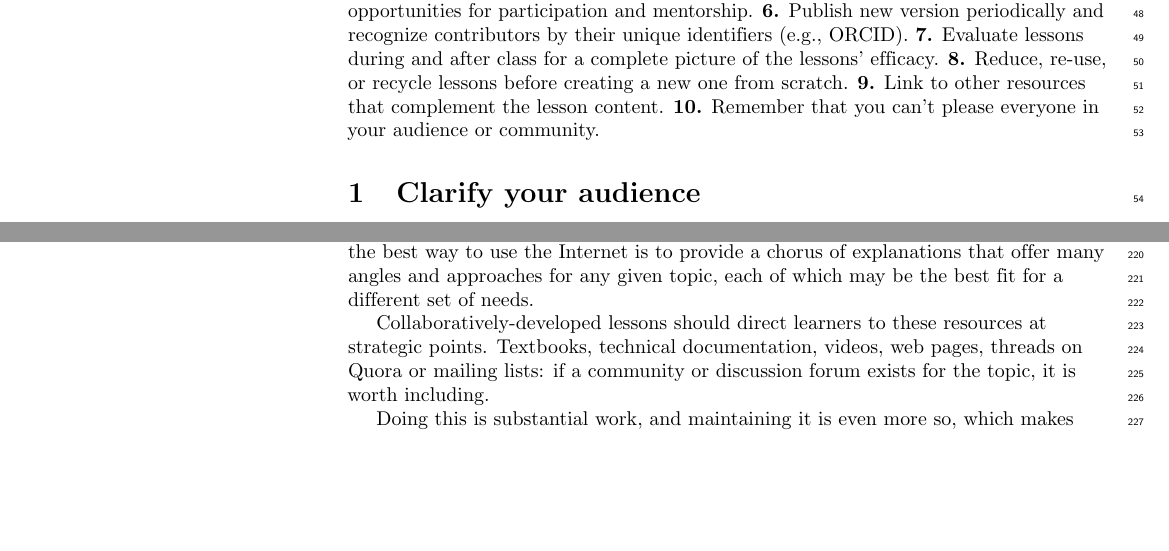
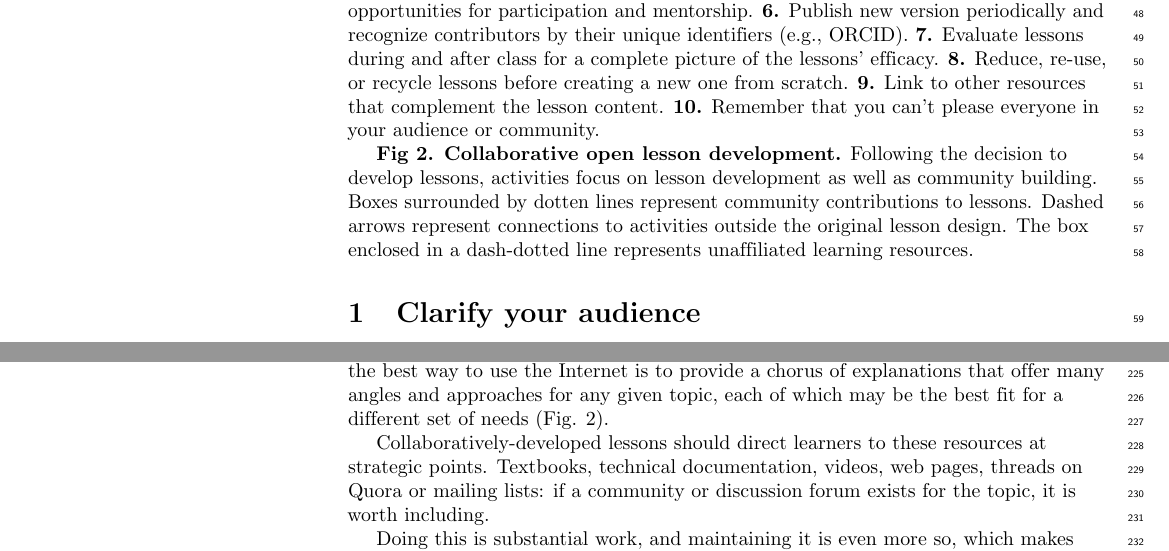
Before and after one commit to swcarpentry/collaborative-lesson-development, a LaTeX document (paper.tex): two parts of pages 2 and 6 of 11, joined at a grey line, cut so that both start at the same text, the shorter picture padded with empty space. Compiled offline with pdfLaTeX.

Commit message:
adding caption and cites for fig 2

```diff
--- a/paper.tex
+++ b/paper.tex
@@ -312,6 +312,12 @@ and require less time per author to develop and maintain.
 
 \textbf{Fig 1. Graphical abstract of ten simple rules for collaborative lesson development.} \textbf{1.} To clarify your audience, consider writing learner profiles (see Box 1). \textbf{2.} Make lessons modular by breaking them into small, single-purpose modules. \textbf{3.} Teach your instructors the best practices for developing, delivering, and maintaining lessons. \textbf{4.} Encourage and empower contributors by making the contribution process transparent and straightforward. \textbf{5} Build a community around lessons by creating opportunities for participation and mentorship. \textbf{6.} Publish new version periodically and recognize contributors by their unique identifiers (e.g., ORCID). \textbf{7.} Evaluate lessons during and after class for a complete picture of the lessons' efficacy. \textbf{8.} Reduce, re-use, or recycle lessons before creating a new one from scratch. \textbf{9.} Link to other resources that complement the lesson content. \textbf{10.} Remember that you can't please everyone in your audience or community.
 
+\textbf{Fig 2. Collaborative open lesson development.} Following the decision to develop
+lessons, activities focus on lesson development as well as community building.
+Boxes surrounded by dotten lines represent community contributions to lessons.
+Dashed arrows represent connections to activities outside the original lesson design.
+The box enclosed in a dash-dotted line represents unaffiliated learning resources.
+
 \rulemajor{Clarify your audience}{audience}
 
 The first requirement for building lessons together is
@@ -595,7 +601,7 @@ to fit in a single lesson---but also a matter of level and direction.
 As Caulfield has argued \cite{choral-explanations},
 the best way to use the Internet is to provide a chorus of explanations
 that offer many angles and approaches for any given topic,
-each of which may be the best fit for a different set of needs.
+each of which may be the best fit for a different set of needs (Fig. 2).
 
 Collaboratively-developed lessons should direct learners to these resources at strategic points.
 Textbooks,
```
Also changed, not shown: paper.tex (6 more changed lines).
